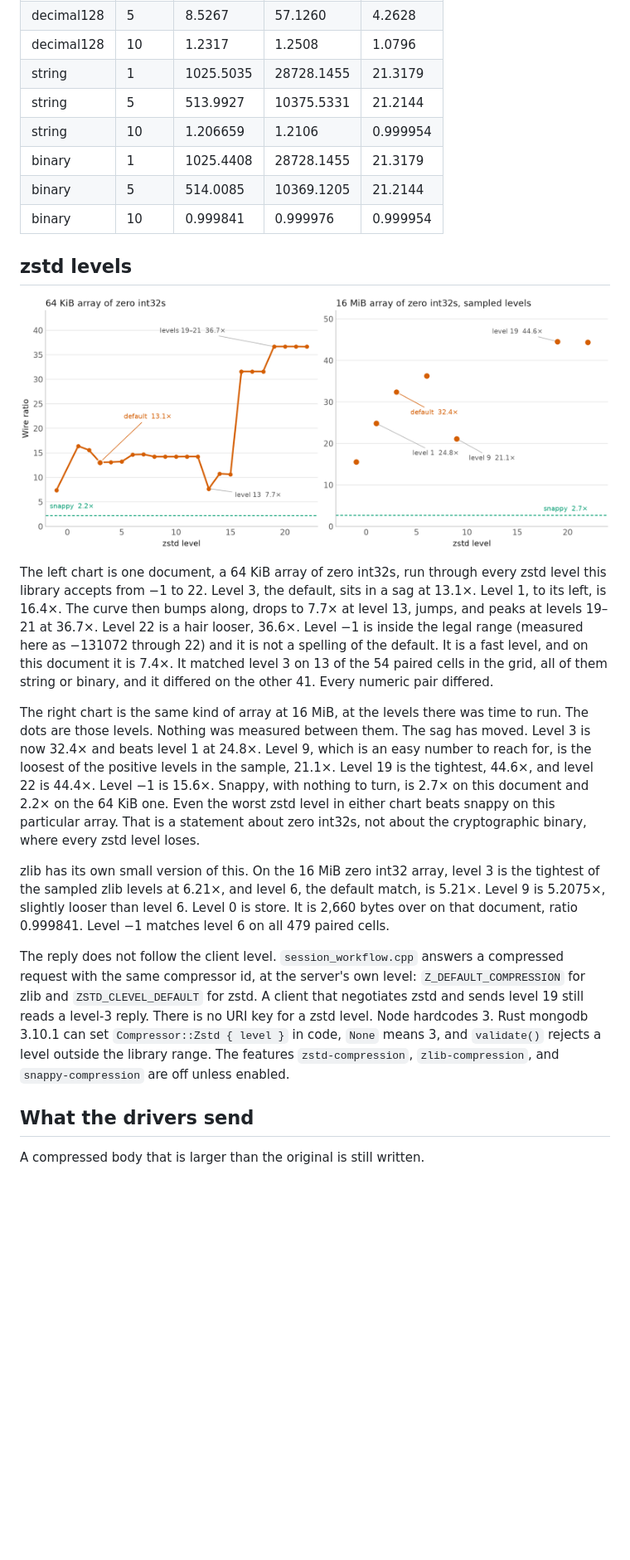
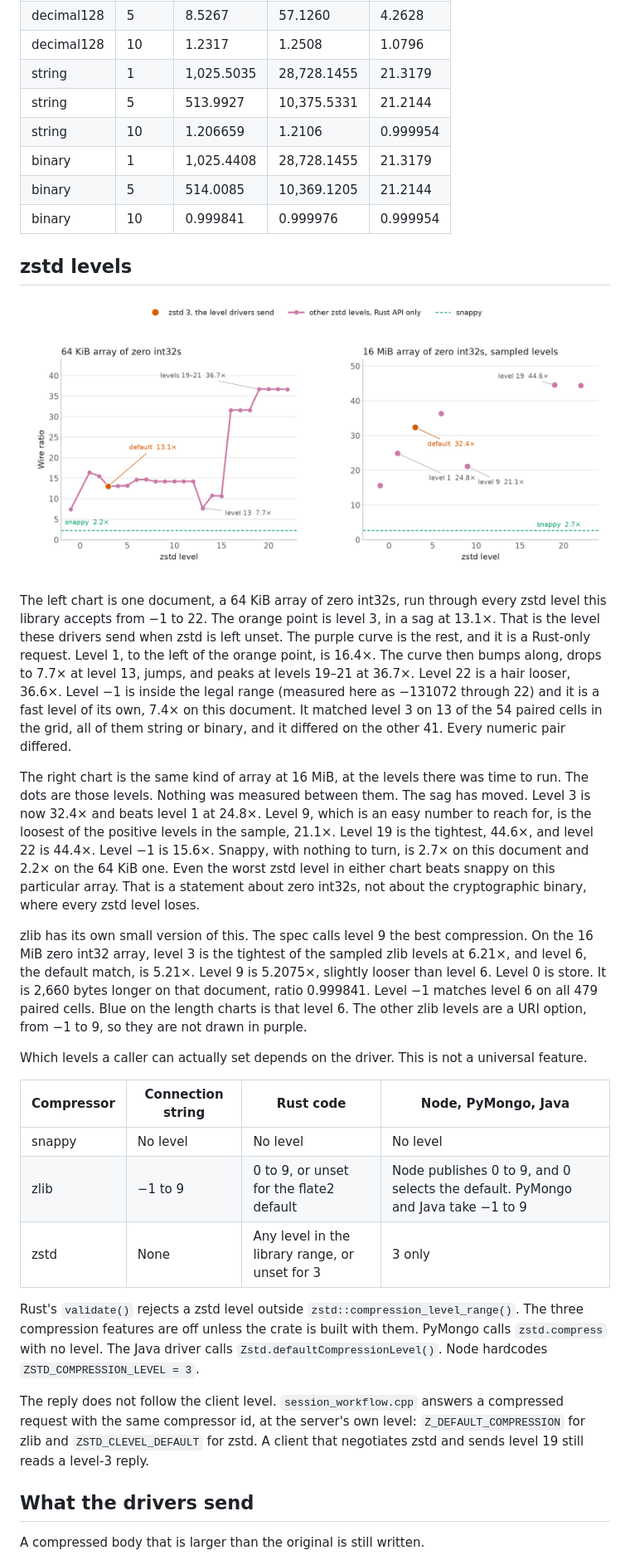
Before and after one commit to tap1r/mongodb-scripts, a Markdown page: Compressor analysis.md, the part around one of its changes. Shown at 83% size. Rendered like a GitHub page; pictures changed too: compressor-analysis/levels.png; blank space fills up the shorter version.

Commit message:
note which compressor levels the drivers can set

```diff
--- a/Compressor analysis.md
+++ b/Compressor analysis.md
@@ -157,24 +161,34 @@ The same length curve, at the max document. A ratio under 1 is six decimals so i
 | decimal128 | 1 | 9.0757 | 60.3339 | 4.7988 |
 | decimal128 | 5 | 8.5267 | 57.1260 | 4.2628 |
 | decimal128 | 10 | 1.2317 | 1.2508 | 1.0796 |
-| string | 1 | 1025.5035 | 28728.1455 | 21.3179 |
-| string | 5 | 513.9927 | 10375.5331 | 21.2144 |
+| string | 1 | 1,025.5035 | 28,728.1455 | 21.3179 |
+| string | 5 | 513.9927 | 10,375.5331 | 21.2144 |
 | string | 10 | 1.206659 | 1.2106 | 0.999954 |
-| binary | 1 | 1025.4408 | 28728.1455 | 21.3179 |
-| binary | 5 | 514.0085 | 10369.1205 | 21.2144 |
+| binary | 1 | 1,025.4408 | 28,728.1455 | 21.3179 |
+| binary | 5 | 514.0085 | 10,369.1205 | 21.2144 |
 | binary | 10 | 0.999841 | 0.999976 | 0.999954 |
 
 ## zstd levels
 
-![zstd wire ratio by level. Left, every level on a 64 KiB array of zero int32s. Right, the sampled levels on the 16 MiB version of that array. Snappy is the green dashed line.](compressor-analysis/levels.png)
+![zstd wire ratio by level. Orange is level 3, the level drivers send. Purple is every other measured level, which only the Rust API can set. Left, the 64 KiB array of zero int32s. Right, the sampled levels on the 16 MiB version. Snappy is the green dashed line.](compressor-analysis/levels.png)
 
-The left chart is one document, a 64 KiB array of zero int32s, run through every zstd level this library accepts from −1 to 22. Level 3, the default, sits in a sag at 13.1×. Level 1, to its left, is 16.4×. The curve then bumps along, drops to 7.7× at level 13, jumps, and peaks at levels 19–21 at 36.7×. Level 22 is a hair looser, 36.6×. Level −1 is inside the legal range (measured here as −131072 through 22) and it is not a spelling of the default. It is a fast level, and on this document it is 7.4×. It matched level 3 on 13 of the 54 paired cells in the grid, all of them string or binary, and it differed on the other 41. Every numeric pair differed.
+The left chart is one document, a 64 KiB array of zero int32s, run through every zstd level this library accepts from −1 to 22. The orange point is level 3, in a sag at 13.1×. That is the level these drivers send when zstd is left unset. The purple curve is the rest, and it is a Rust-only request. Level 1, to the left of the orange point, is 16.4×. The curve then bumps along, drops to 7.7× at level 13, jumps, and peaks at levels 19–21 at 36.7×. Level 22 is a hair looser, 36.6×. Level −1 is inside the legal range (measured here as −131072 through 22) and it is a fast level of its own, 7.4× on this document. It matched level 3 on 13 of the 54 paired cells in the grid, all of them string or binary, and it differed on the other 41. Every numeric pair differed.
 
 The right chart is the same kind of array at 16 MiB, at the levels there was time to run. The dots are those levels. Nothing was measured between them. The sag has moved. Level 3 is now 32.4× and beats level 1 at 24.8×. Level 9, which is an easy number to reach for, is the loosest of the positive levels in the sample, 21.1×. Level 19 is the tightest, 44.6×, and level 22 is 44.4×. Level −1 is 15.6×. Snappy, with nothing to turn, is 2.7× on this document and 2.2× on the 64 KiB one. Even the worst zstd level in either chart beats snappy on this particular array. That is a statement about zero int32s, not about the cryptographic binary, where every zstd level loses.
 
-zlib has its own small version of this. On the 16 MiB zero int32 array, level 3 is the tightest of the sampled zlib levels at 6.21×, and level 6, the default match, is 5.21×. Level 9 is 5.2075×, slightly looser than level 6. Level 0 is store. It is 2,660 bytes over on that document, ratio 0.999841. Level −1 matches level 6 on all 479 paired cells.
+zlib has its own small version of this. The spec calls level 9 the best compression. On the 16 MiB zero int32 array, level 3 is the tightest of the sampled zlib levels at 6.21×, and level 6, the default match, is 5.21×. Level 9 is 5.2075×, slightly looser than level 6. Level 0 is store. It is 2,660 bytes longer on that document, ratio 0.999841. Level −1 matches level 6 on all 479 paired cells. Blue on the length charts is that level 6. The other zlib levels are a URI option, from −1 to 9, so they are not drawn in purple.
 
-The reply does not follow the client level. `session_workflow.cpp` answers a compressed request with the same compressor id, at the server's own level: `Z_DEFAULT_COMPRESSION` for zlib and `ZSTD_CLEVEL_DEFAULT` for zstd. A client that negotiates zstd and sends level 19 still reads a level-3 reply. There is no URI key for a zstd level. Node hardcodes 3. Rust mongodb 3.10.1 can set `Compressor::Zstd { level }` in code, `None` means 3, and `validate()` rejects a level outside the library range. The features `zstd-compression`, `zlib-compression`, and `snappy-compression` are off unless enabled.
+Which levels a caller can actually set depends on the driver. This is not a universal feature.
+
+| Compressor | Connection string | Rust code | Node, PyMongo, Java |
+| --- | --- | --- | --- |
+| snappy | No level | No level | No level |
+| zlib | −1 to 9 | 0 to 9, or unset for the flate2 default | Node publishes 0 to 9, and 0 selects the default. PyMongo and Java take −1 to 9 |
+| zstd | None | Any level in the library range, or unset for 3 | 3 only |
+
+Rust's `validate()` rejects a zstd level outside `zstd::compression_level_range()`. The three compression features are off unless the crate is built with them. PyMongo calls `zstd.compress` with no level. The Java driver calls `Zstd.defaultCompressionLevel()`. Node hardcodes `ZSTD_COMPRESSION_LEVEL = 3`.
+
+The reply does not follow the client level. `session_workflow.cpp` answers a compressed request with the same compressor id, at the server's own level: `Z_DEFAULT_COMPRESSION` for zlib and `ZSTD_CLEVEL_DEFAULT` for zstd. A client that negotiates zstd and sends level 19 still reads a level-3 reply.
 
 ## What the drivers send
 
```
Also changed, not shown: other parts of Compressor analysis.md (+30 -26 lines), 1 other file.
